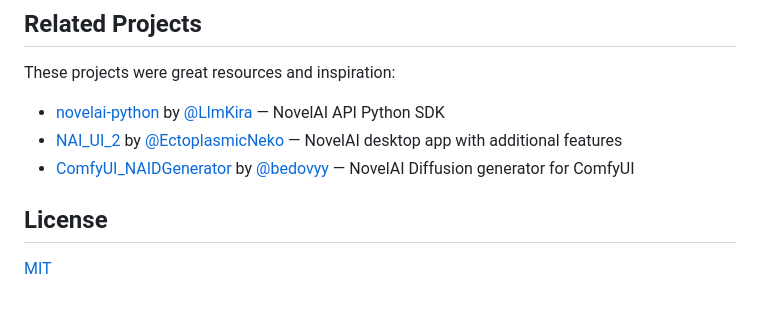
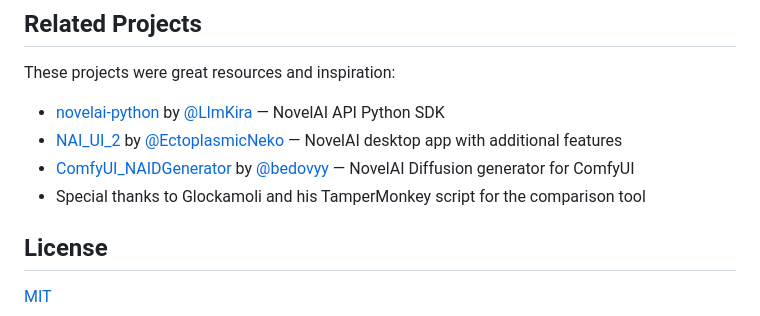
Before and after one commit to ststoryweaver/NAIWeaver, a Markdown page: README.md, the part around the change. Rendered like a GitHub page.

```diff
--- a/README.md
+++ b/README.md
@@ -175,6 +175,7 @@ These projects were great resources and inspiration:
 - [novelai-python](https://github.com/LlmKira/novelai-python) by [@LlmKira](https://github.com/LlmKira) — NovelAI API Python SDK
 - [NAI_UI_2](https://github.com/EctoplasmicNeko/NAI_UI_2) by [@EctoplasmicNeko](https://github.com/EctoplasmicNeko) — NovelAI desktop app with additional features
 - [ComfyUI_NAIDGenerator](https://github.com/bedovyy/ComfyUI_NAIDGenerator) by [@bedovyy](https://github.com/bedovyy) — NovelAI Diffusion generator for ComfyUI
+- Special thanks to Glockamoli and his TamperMonkey script for the comparison tool
 
 ## License
 
```
